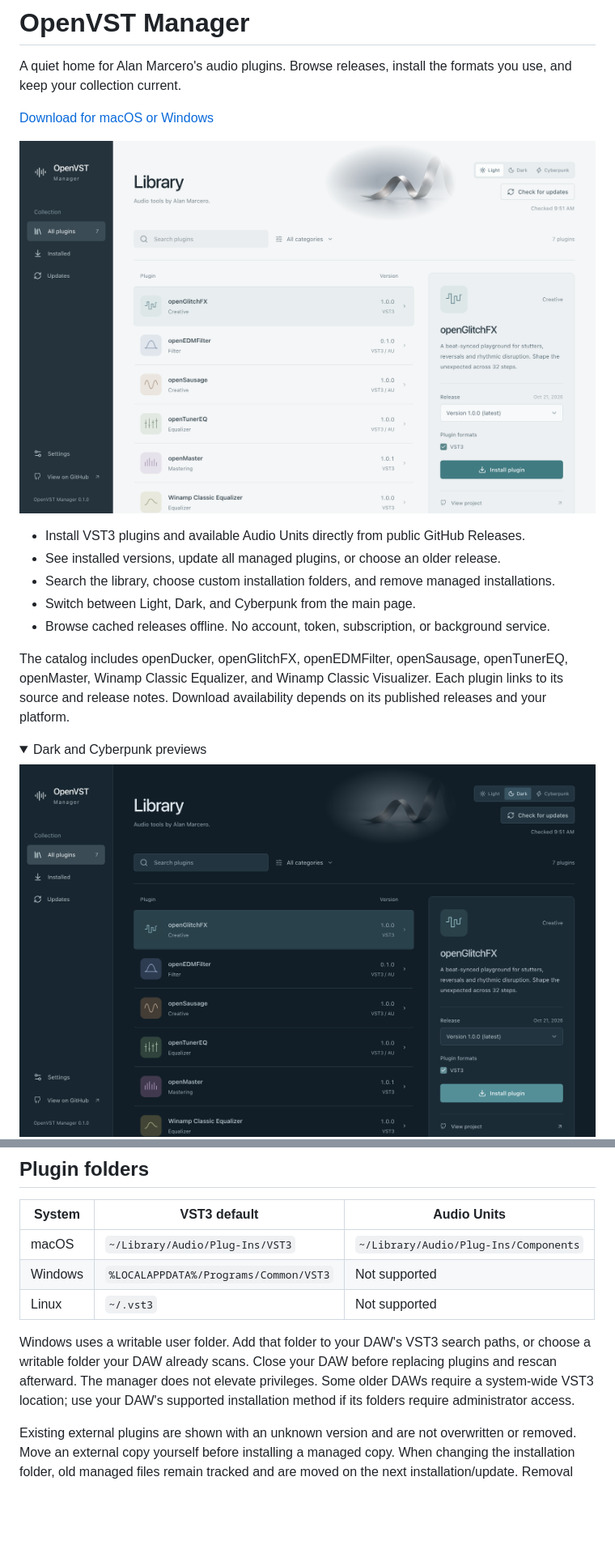
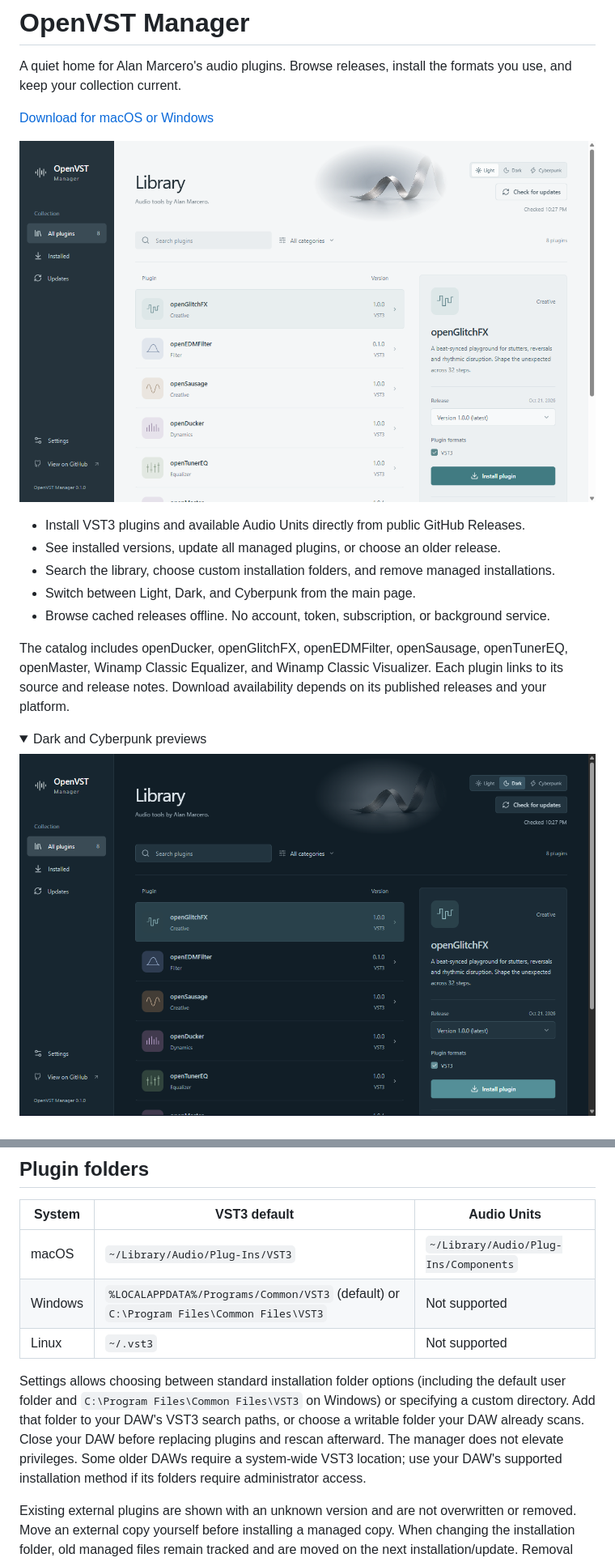
Before and after one commit to alanmarcero/alan-m-OpenVSTManager, a Markdown page: README.md, 2 parts joined by grey strips. Shown at 81% size. Rendered like a GitHub page; pictures changed too: docs/screenshots/cyberpunk.png, docs/screenshots/dark.png, docs/screenshots/library.png; folded sections open; blank space fills up the shorter version.

Commit message:
Allow selecting install folder from options including system VST3 path

```diff
--- a/README.md
+++ b/README.md
@@ -40,10 +40,10 @@ xattr -dr com.apple.quarantine '/Applications/OpenVST Manager.app'
 | System | VST3 default | Audio Units |
 | --- | --- | --- |
 | macOS | `~/Library/Audio/Plug-Ins/VST3` | `~/Library/Audio/Plug-Ins/Components` |
-| Windows | `%LOCALAPPDATA%/Programs/Common/VST3` | Not supported |
+| Windows | `%LOCALAPPDATA%/Programs/Common/VST3` (default) or `C:\Program Files\Common Files\VST3` | Not supported |
 | Linux | `~/.vst3` | Not supported |
 
-Windows uses a writable user folder. Add that folder to your DAW's VST3 search paths, or choose a writable folder your DAW already scans. Close your DAW before replacing plugins and rescan afterward. The manager does not elevate privileges. Some older DAWs require a system-wide VST3 location; use your DAW's supported installation method if its folders require administrator access.
+Settings allows choosing between standard installation folder options (including the default user folder and `C:\Program Files\Common Files\VST3` on Windows) or specifying a custom directory. Add that folder to your DAW's VST3 search paths, or choose a writable folder your DAW already scans. Close your DAW before replacing plugins and rescan afterward. The manager does not elevate privileges. Some older DAWs require a system-wide VST3 location; use your DAW's supported installation method if its folders require administrator access.
 
 Existing external plugins are shown with an unknown version and are not overwritten or removed. Move an external copy yourself before installing a managed copy. When changing the installation folder, old managed files remain tracked and are moved on the next installation/update. Removal uses receipts and file ownership checks, never broad folder deletion.
 
```
Also changed, not shown: docs/screenshots/installed.png, 8 other files.
